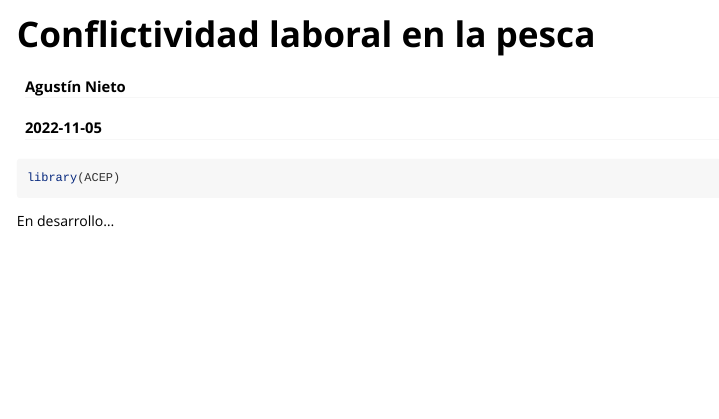
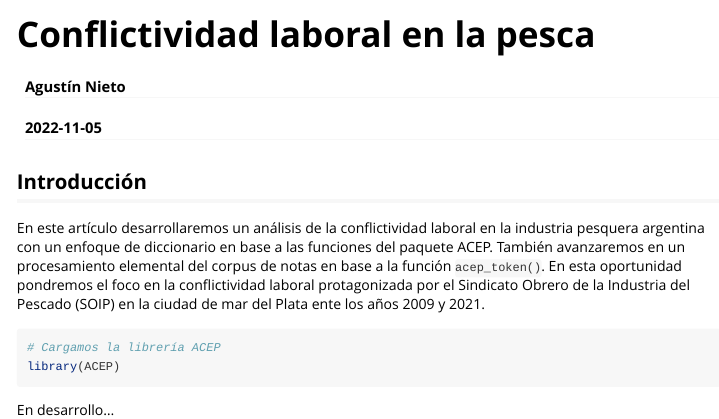
Before and after one commit to agusnieto77/ACEP, an R Markdown document (vignettes/soip.Rmd): the page in a window 1100 px wide, from its top. Rendered offline with R 4.5, knitr and Pandoc, with nearby package versions.

Commit message:
Actualización

````diff
--- a/vignettes/soip.Rmd
+++ b/vignettes/soip.Rmd
@@ -16,7 +16,12 @@ knitr::opts_chunk$set(
 )
 ```
 
+## Introducción
+
+En este artículo desarrollaremos un análisis de la conflictividad laboral en la industria pesquera argentina con un enfoque de diccionario en base a las funciones del paquete ACEP. También avanzaremos en un procesamiento elemental del corpus de notas en base a la función `acep_token()`. En esta oportunidad pondremos el foco en la conflictividad laboral protagonizada por el Sindicato Obrero de la Industria del Pescado (SOIP) en la ciudad de mar del Plata ente los años 2009 y 2021.
+
 ```{r setup}
+# Cargamos la librería ACEP
 library(ACEP)
 ```
 
````
Also changed, not shown: README.Rmd (+1 -1 lines), README.md, 1 other file.
